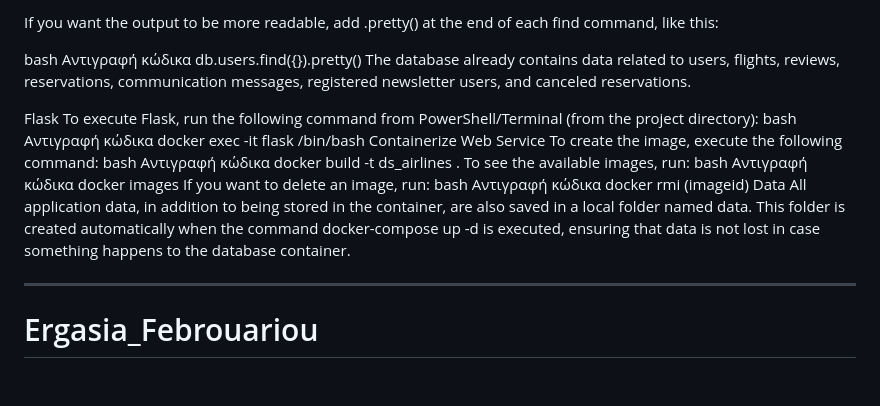
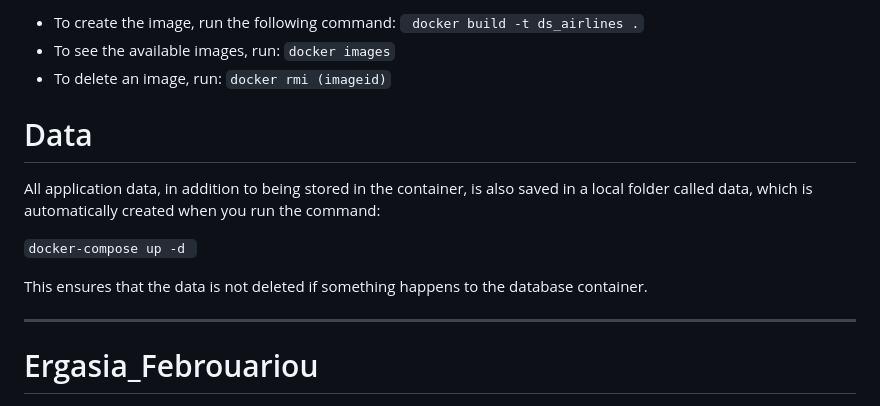
Before and after one commit to eiriniroussi/airline-company, a Markdown page: README.md, the part around one of its changes. Rendered like a GitHub page.

```diff
--- a/README.md
+++ b/README.md
@@ -84,31 +65,16 @@ You can do the same with all collections.
 
-If you want the output to be more readable, add .pretty() at the end of each find command, like this:
+* To create the image, run the following command: ` docker build -t ds_airlines .`
+* To see the available images, run: ` docker images `
+* To delete an image, run: ` docker rmi (imageid) `
 
-bash
-Αντιγραφή κώδικα
-db.users.find({}).pretty()
-The database already contains data related to users, flights, reviews, reservations, communication messages, registered newsletter users, and canceled reservations.
 
-Flask
-To execute Flask, run the following command from PowerShell/Terminal (from the project directory):
-bash
-Αντιγραφή κώδικα
-docker exec -it flask /bin/bash
-Containerize Web Service
-To create the image, execute the following command:
-bash
-Αντιγραφή κώδικα
-docker build -t ds_airlines .
-To see the available images, run:
-bash
-Αντιγραφή κώδικα
-docker images
-If you want to delete an image, run:
-bash
-Αντιγραφή κώδικα
-docker rmi (imageid)
-Data
-All application data, in addition to being stored in the container, are also saved in a local folder named data. This folder is created automatically when the command docker-compose up -d is executed, ensuring that data is not lost in case something happens to the database container.
+# Data
+
+All application data, in addition to being stored in the container, is also saved in a local folder called data, which is automatically created when you run the command:
+
+ `docker-compose up -d `
+
+This ensures that the data is not deleted if something happens to the database container.
 
 ---------------------------------------------------------------------------------------------------------------------------------------------------------------
 
```
Also changed, not shown: other parts of README.md (+46 -65 lines).
